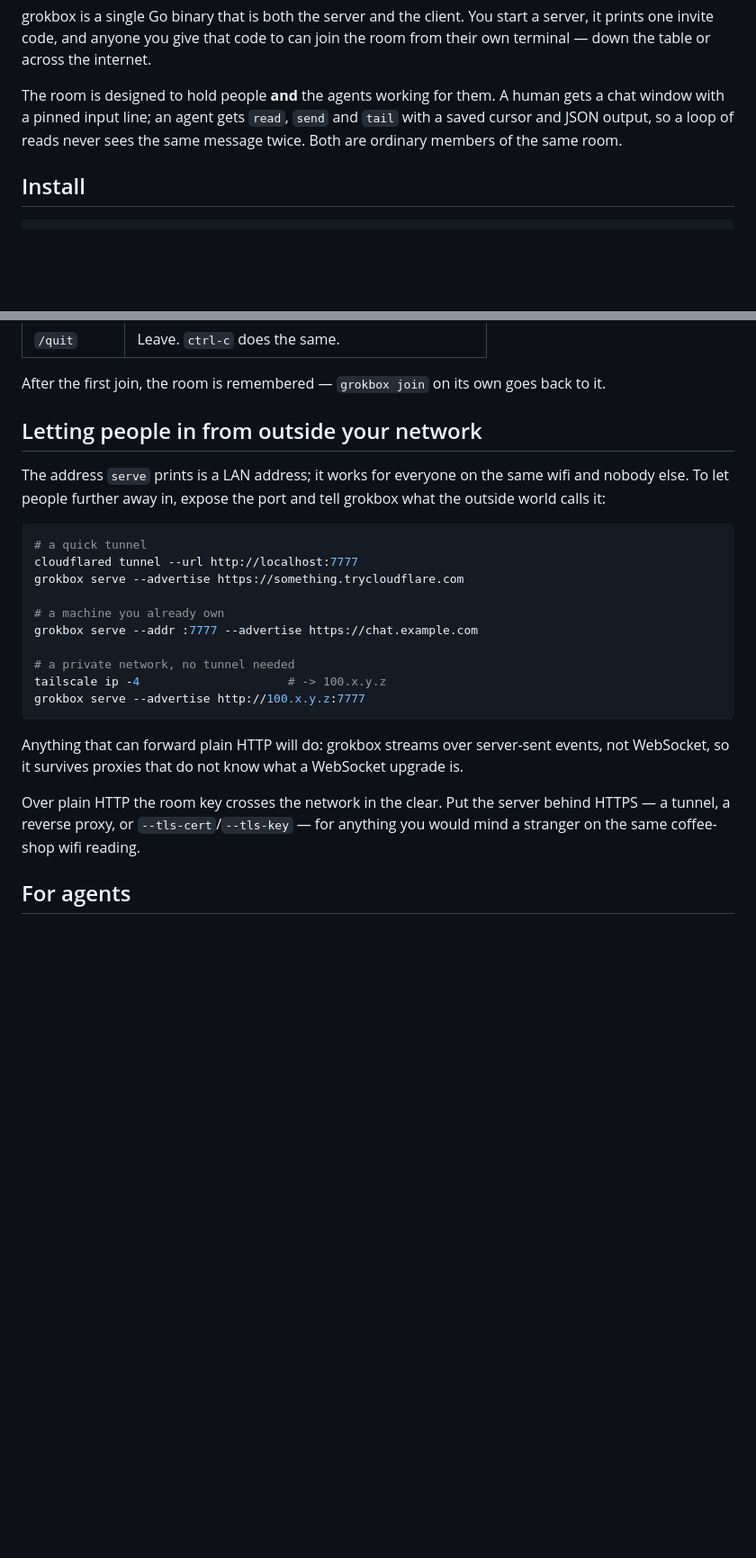
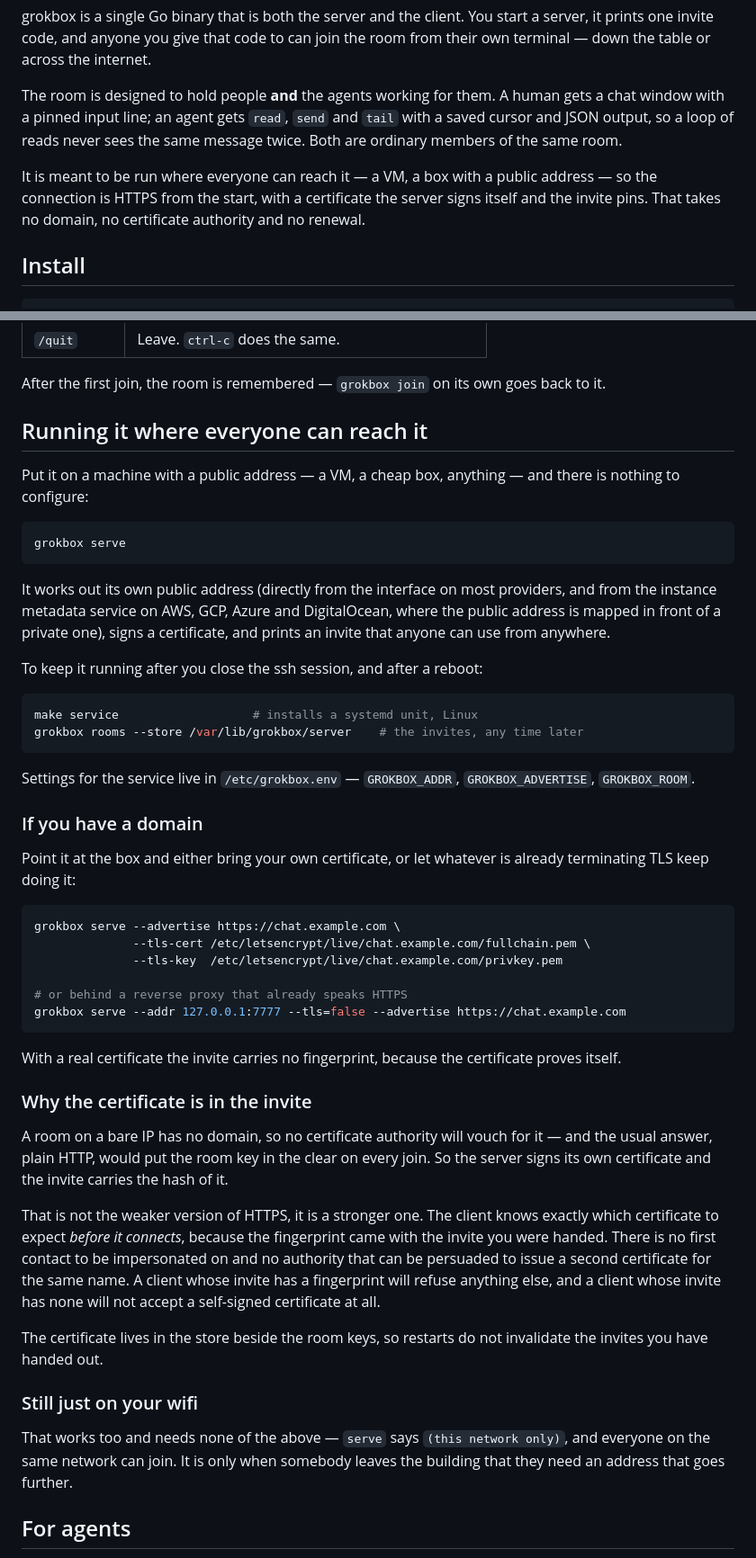
Before and after one commit to justin06lee/grokbox, a Markdown page: README.md, 2 parts joined by grey strips. Shown at 90% size. GitHub-like rendering; blank space fills up the shorter version.

Commit message:
docs: how to run a room where everyone can reach it
Replaces the tunnel advice, which solved a problem a public machine does not
have, with what actually happens now — and explains why the certificate is in
the invite.

````diff
--- a/README.md
+++ b/README.md
@@ -20,6 +20,11 @@ human gets a chat window with a pinned input line; an agent gets `read`,
 `send` and `tail` with a saved cursor and JSON output, so a loop of reads never
 sees the same message twice. Both are ordinary members of the same room.
 
+It is meant to be run where everyone can reach it — a VM, a box with a public
+address — so the connection is HTTPS from the start, with a certificate the
+server signs itself and the invite pins. That takes no domain, no certificate
+authority and no renewal.
+
 ## Install
 
 ```bash
@@ -91,32 +107,70 @@ to the bottom no matter who says what while you are typing. Inside it:
 After the first join, the room is remembered — `grokbox join` on its own goes
 back to it.
 
-## Letting people in from outside your network
+## Running it where everyone can reach it
 
-The address `serve` prints is a LAN address; it works for everyone on the same
-wifi and nobody else. To let people further away in, expose the port and tell
-grokbox what the outside world calls it:
+Put it on a machine with a public address — a VM, a cheap box, anything — and
+there is nothing to configure:
 
 ```bash
-# a quick tunnel
-cloudflared tunnel --url http://localhost:7777
-grokbox serve --advertise https://something.trycloudflare.com
-
-# a machine you already own
-grokbox serve --addr :7777 --advertise https://chat.example.com
-
-# a private network, no tunnel needed
-tailscale ip -4                     # -> 100.x.y.z
-grokbox serve --advertise http://100.x.y.z:7777
+grokbox serve
 ```
 
-Anything that can forward plain HTTP will do: grokbox streams over
-server-sent events, not WebSocket, so it survives proxies that do not know what
-a WebSocket upgrade is.
+It works out its own public address (directly from the interface on most
+providers, and from the instance metadata service on AWS, GCP, Azure and
+DigitalOcean, where the public address is mapped in front of a private one),
+signs a certificate, and prints an invite that anyone can use from anywhere.
 
-Over plain HTTP the room key crosses the network in the clear. Put the server
-behind HTTPS — a tunnel, a reverse proxy, or `--tls-cert`/`--tls-key` — for
-anything you would mind a stranger on the same coffee-shop wifi reading.
+To keep it running after you close the ssh session, and after a reboot:
+
+```bash
+make service                   # installs a systemd unit, Linux
+grokbox rooms --store /var/lib/grokbox/server    # the invites, any time later
+```
+
+Settings for the service live in `/etc/grokbox.env` — `GROKBOX_ADDR`,
+`GROKBOX_ADVERTISE`, `GROKBOX_ROOM`.
+
+### If you have a domain
+
+Point it at the box and either bring your own certificate, or let whatever is
+already terminating TLS keep doing it:
+
+```bash
+grokbox serve --advertise https://chat.example.com \
+              --tls-cert /etc/letsencrypt/live/chat.example.com/fullchain.pem \
+              --tls-key  /etc/letsencrypt/live/chat.example.com/privkey.pem
+
+# or behind a reverse proxy that already speaks HTTPS
+grokbox serve --addr 127.0.0.1:7777 --tls=false --advertise https://chat.example.com
+```
+
+With a real certificate the invite carries no fingerprint, because the
+certificate proves itself.
+
+### Why the certificate is in the invite
+
+A room on a bare IP has no domain, so no certificate authority will vouch for
+it — and the usual answer, plain HTTP, would put the room key in the clear on
+every join. So the server signs its own certificate and the invite carries the
+hash of it.
+
+That is not the weaker version of HTTPS, it is a stronger one. The client knows
+exactly which certificate to expect *before it connects*, because the
+fingerprint came with the invite you were handed. There is no first contact to
+be impersonated on and no authority that can be persuaded to issue a second
+certificate for the same name. A client whose invite has a fingerprint will
+refuse anything else, and a client whose invite has none will not accept a
+self-signed certificate at all.
+
+The certificate lives in the store beside the room keys, so restarts do not
+invalidate the invites you have handed out.
+
+### Still just on your wifi
+
+That works too and needs none of the above — `serve` says `(this network
+only)`, and everyone on the same network can join. It is only when somebody
+leaves the building that they need an address that goes further.
 
 ## For agents
 
````
Also changed, not shown: other parts of README.md (+28 -12 lines).
